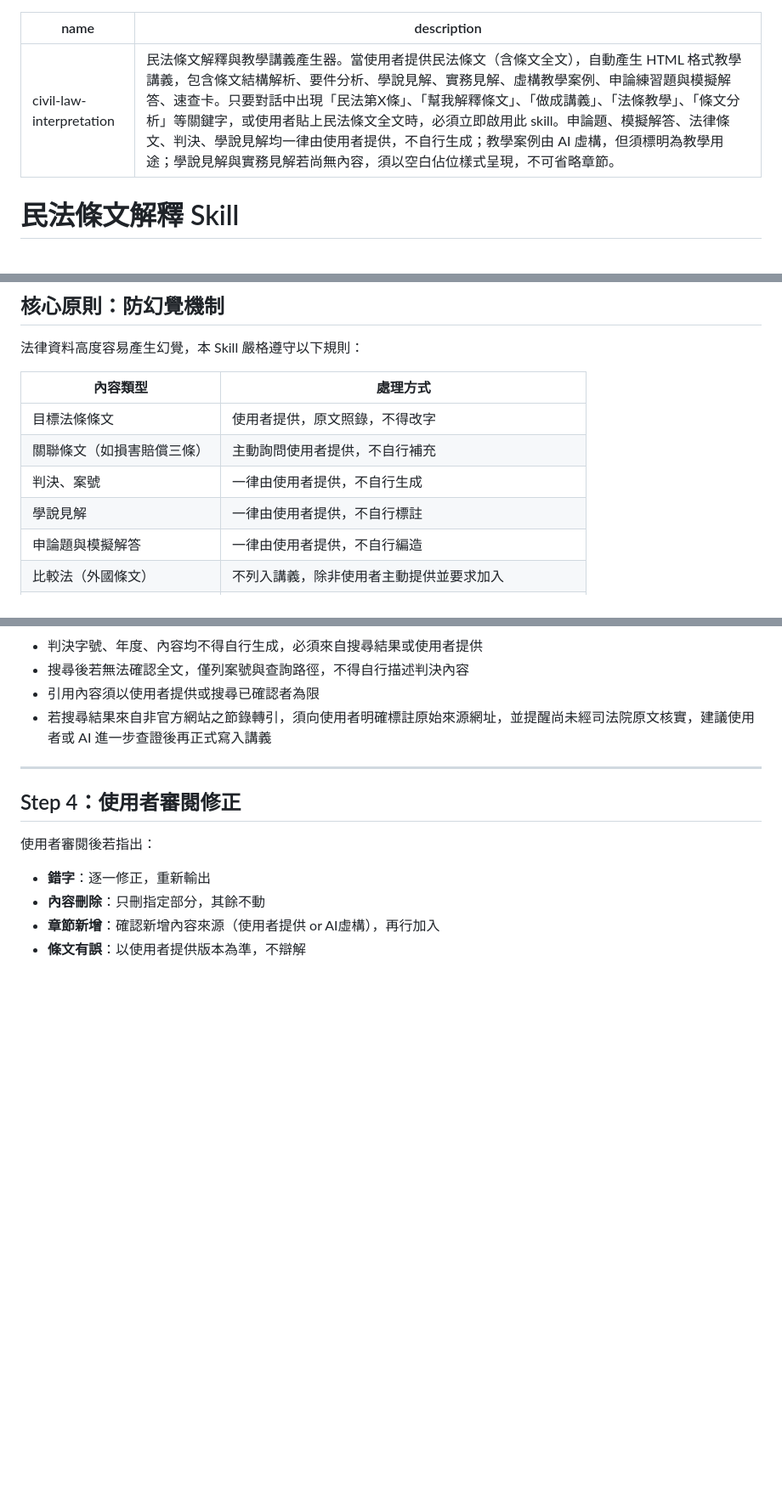
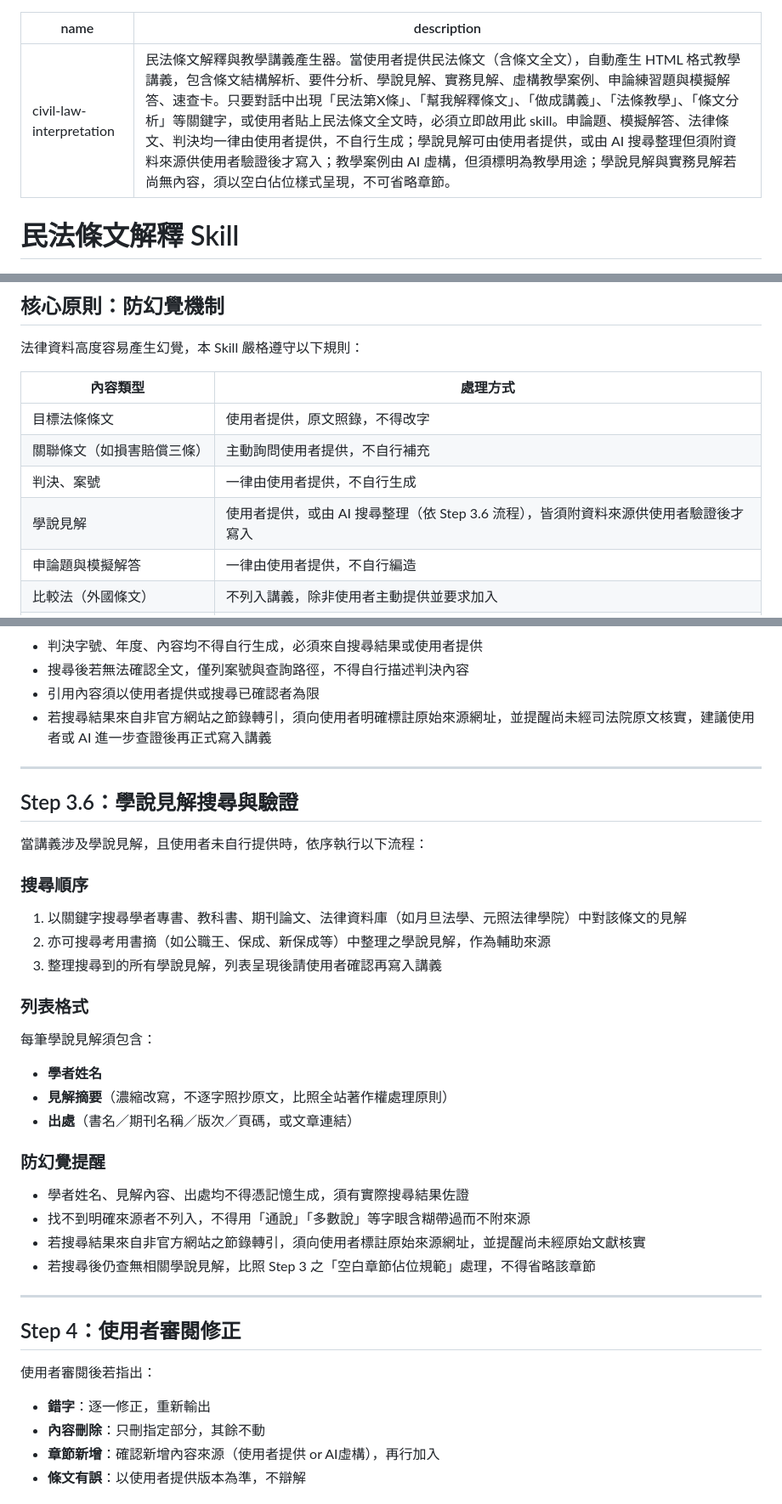
Before and after one commit to bigwolfQQ/civil-law-interpretation, a Markdown page: SKILL.md, 3 parts joined by grey strips. Shown at 85% size. Rendered like a GitHub page; blank space fills up the shorter version.

Commit message:
更新SKILL.md：新增Step 3.6學說見解搜尋與驗證流程

```diff
--- a/SKILL.md
+++ b/SKILL.md
@@ -1,6 +1,6 @@
 ---
 name: civil-law-interpretation
-description: 民法條文解釋與教學講義產生器。當使用者提供民法條文（含條文全文），自動產生 HTML 格式教學講義，包含條文結構解析、要件分析、學說見解、實務見解、虛構教學案例、申論練習題與模擬解答、速查卡。只要對話中出現「民法第X條」、「幫我解釋條文」、「做成講義」、「法條教學」、「條文分析」等關鍵字，或使用者貼上民法條文全文時，必須立即啟用此 skill。申論題、模擬解答、法律條文、判決、學說見解均一律由使用者提供，不自行生成；教學案例由 AI 虛構，但須標明為教學用途；學說見解與實務見解若尚無內容，須以空白佔位樣式呈現，不可省略章節。
+description: 民法條文解釋與教學講義產生器。當使用者提供民法條文（含條文全文），自動產生 HTML 格式教學講義，包含條文結構解析、要件分析、學說見解、實務見解、虛構教學案例、申論練習題與模擬解答、速查卡。只要對話中出現「民法第X條」、「幫我解釋條文」、「做成講義」、「法條教學」、「條文分析」等關鍵字，或使用者貼上民法條文全文時，必須立即啟用此 skill。申論題、模擬解答、法律條文、判決均一律由使用者提供，不自行生成；學說見解可由使用者提供，或由 AI 搜尋整理但須附資料來源供使用者驗證後才寫入；教學案例由 AI 虛構，但須標明為教學用途；學說見解與實務見解若尚無內容，須以空白佔位樣式呈現，不可省略章節。
 ---
 
 # 民法條文解釋 Skill
@@ -14,7 +14,7 @@ description: 民法條文解釋與教學講義產生器。當使用者提供民
 | 目標法條條文 | 使用者提供，原文照錄，不得改字 |
 | 關聯條文（如損害賠償三條）| 主動詢問使用者提供，不自行補充 |
 | 判決、案號 | 一律由使用者提供，不自行生成 |
-| 學說見解 | 一律由使用者提供，不自行標註 |
+| 學說見解 | 使用者提供，或由 AI 搜尋整理（依 Step 3.6 流程），皆須附資料來源供使用者驗證後才寫入 |
 | 申論題與模擬解答 | 一律由使用者提供，不自行編造 |
 | 比較法（外國條文）| 不列入講義，除非使用者主動提供並要求加入 |
 | 教學案例 | AI 虛構，但須與條文要件高度對應，並標明「教學用途」 |
@@ -210,6 +210,29 @@ description: 民法條文解釋與教學講義產生器。當使用者提供民
 
 ---
 
+## Step 3.6：學說見解搜尋與驗證
+
+當講義涉及學說見解，且使用者未自行提供時，依序執行以下流程：
+
+### 搜尋順序
+1. 以關鍵字搜尋學者專書、教科書、期刊論文、法律資料庫（如月旦法學、元照法律學院）中對該條文的見解
+2. 亦可搜尋考用書摘（如公職王、保成、新保成等）中整理之學說見解，作為輔助來源
+3. 整理搜尋到的所有學說見解，列表呈現後請使用者確認再寫入講義
+
+### 列表格式
+每筆學說見解須包含：
+- **學者姓名**
+- **見解摘要**（濃縮改寫，不逐字照抄原文，比照全站著作權處理原則）
+- **出處**（書名／期刊名稱／版次／頁碼，或文章連結）
+
+### 防幻覺提醒
+- 學者姓名、見解內容、出處均不得憑記憶生成，須有實際搜尋結果佐證
+- 找不到明確來源者不列入，不得用「通說」「多數說」等字眼含糊帶過而不附來源
+- 若搜尋結果來自非官方網站之節錄轉引，須向使用者標註原始來源網址，並提醒尚未經原始文獻核實
+- 若搜尋後仍查無相關學說見解，比照 Step 3 之「空白章節佔位規範」處理，不得省略該章節
+
+---
+
 ## Step 4：使用者審閱修正
 
 使用者審閱後若指出：
```
Also changed, not shown: other parts of SKILL.md (+1 -1 lines).
